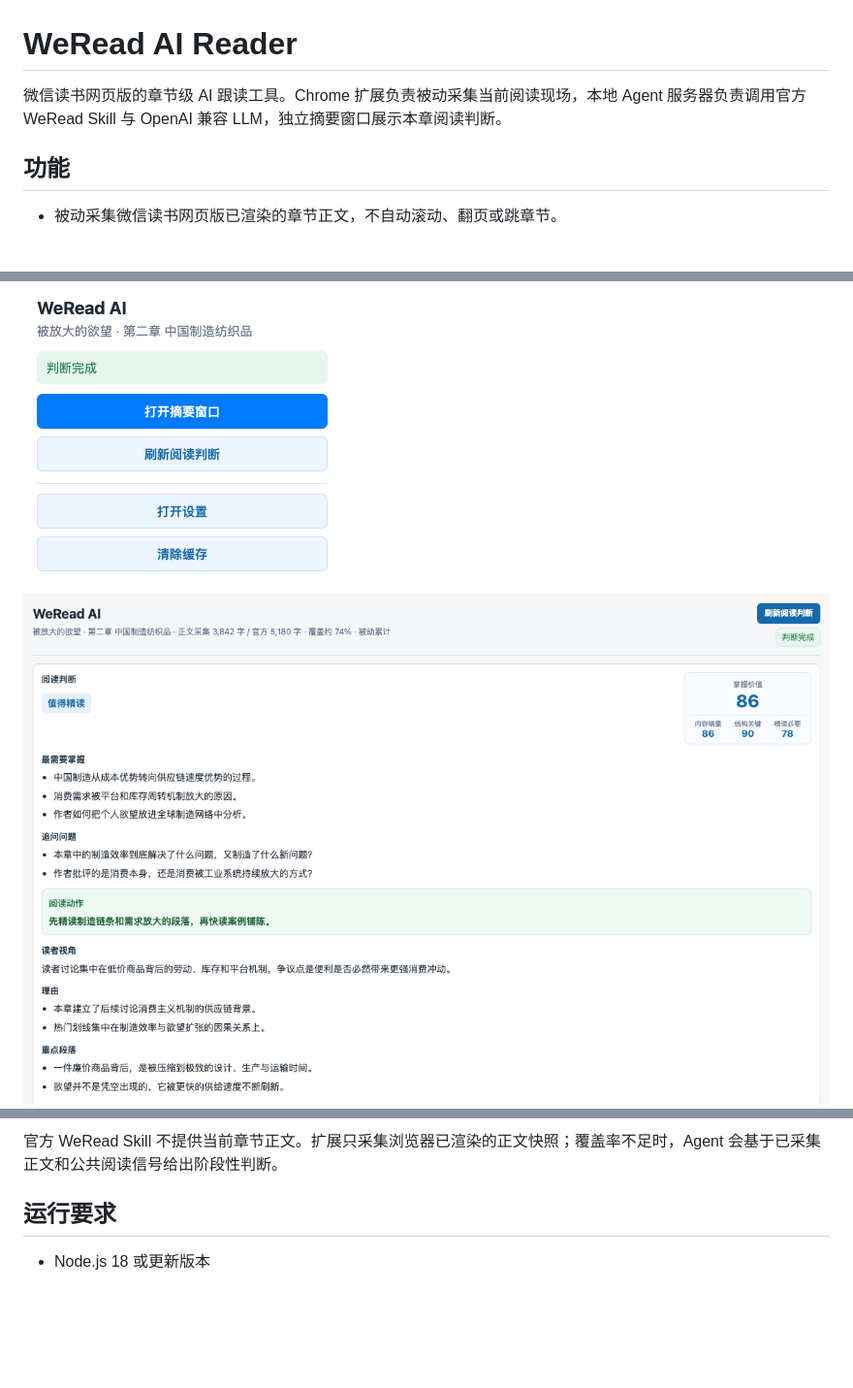
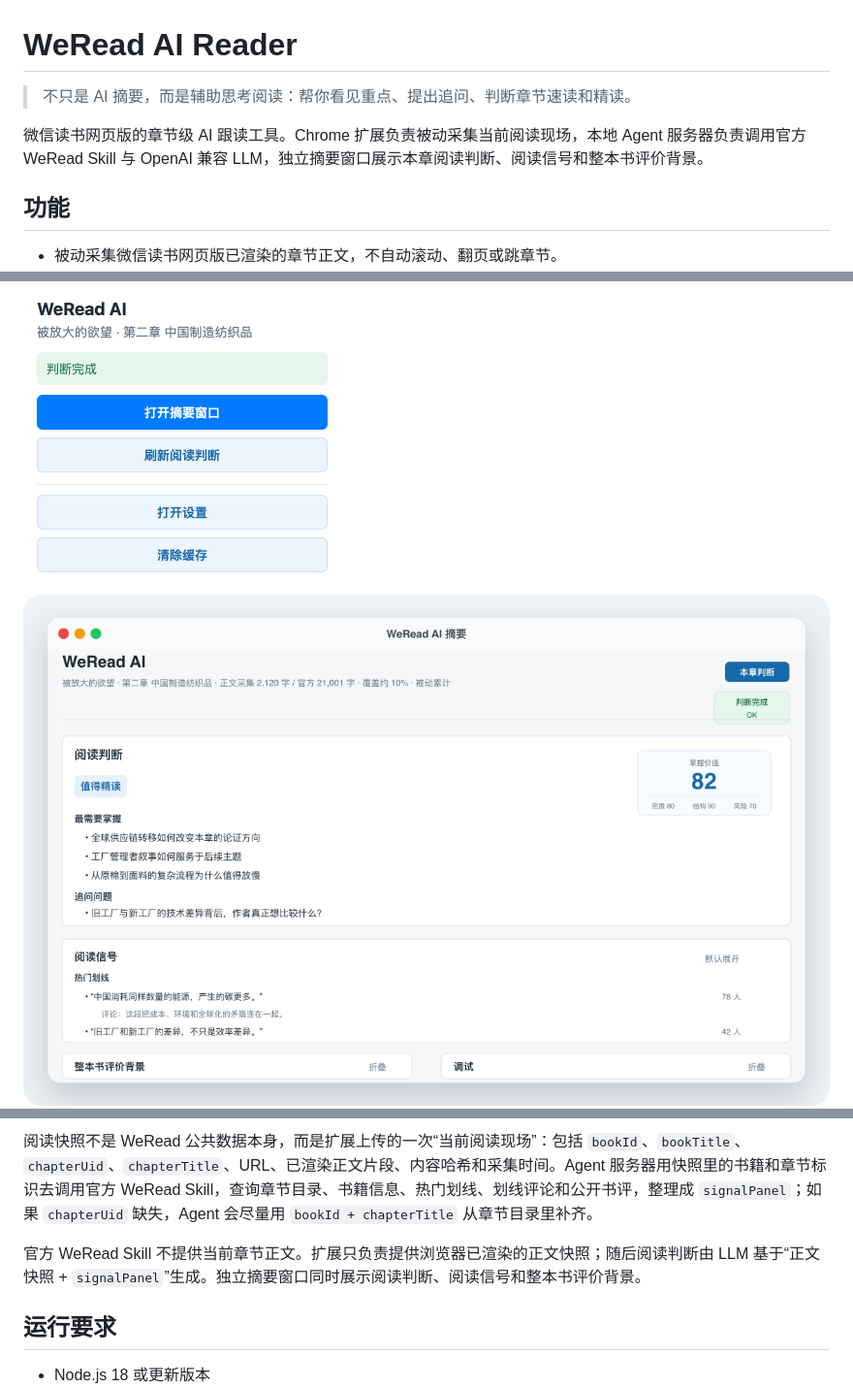
Before and after one commit to unix2dos/weread-ai-reader, a Markdown page: README.md, 3 parts joined by grey strips. Shown at 97% size. Rendered like a GitHub page; pictures changed too: docs/images/summary-window.png; blank space fills up the shorter version.

````diff
--- a/README.md
+++ b/README.md
@@ -1,6 +1,8 @@
 # WeRead AI Reader
 
-微信读书网页版的章节级 AI 跟读工具。Chrome 扩展负责被动采集当前阅读现场，本地 Agent 服务器负责调用官方 WeRead Skill 与 OpenAI 兼容 LLM，独立摘要窗口展示本章阅读判断。
+> 不只是 AI 摘要，而是辅助思考阅读：帮你看见重点、提出追问、判断章节速读和精读。
+
+微信读书网页版的章节级 AI 跟读工具。Chrome 扩展负责被动采集当前阅读现场，本地 Agent 服务器负责调用官方 WeRead Skill 与 OpenAI 兼容 LLM，独立摘要窗口展示本章阅读判断、阅读信号和整本书评价背景。
 
 ## 功能
 
@@ -33,6 +45,8 @@ flowchart TD
 ```
 
-官方 WeRead Skill 不提供当前章节正文。扩展只采集浏览器已渲染的正文快照；覆盖率不足时，Agent 会基于已采集正文和公共阅读信号给出阶段性判断。
+阅读快照不是 WeRead 公共数据本身，而是扩展上传的一次“当前阅读现场”：包括 `bookId`、`bookTitle`、`chapterUid`、`chapterTitle`、URL、已渲染正文片段、内容哈希和采集时间。Agent 服务器用快照里的书籍和章节标识去调用官方 WeRead Skill，查询章节目录、书籍信息、热门划线、划线评论和公开书评，整理成 `signalPanel`；如果 `chapterUid` 缺失，Agent 会尽量用 `bookId + chapterTitle` 从章节目录里补齐。
+
+官方 WeRead Skill 不提供当前章节正文。扩展只负责提供浏览器已渲染的正文快照；随后阅读判断由 LLM 基于“正文快照 + `signalPanel`”生成。独立摘要窗口同时展示阅读判断、阅读信号和整本书评价背景。
 
 ## 运行要求
 
````
Also changed, not shown: other parts of README.md (+20 -10 lines), CONTEXT.md (+4 -2 lines), 4 other files.
